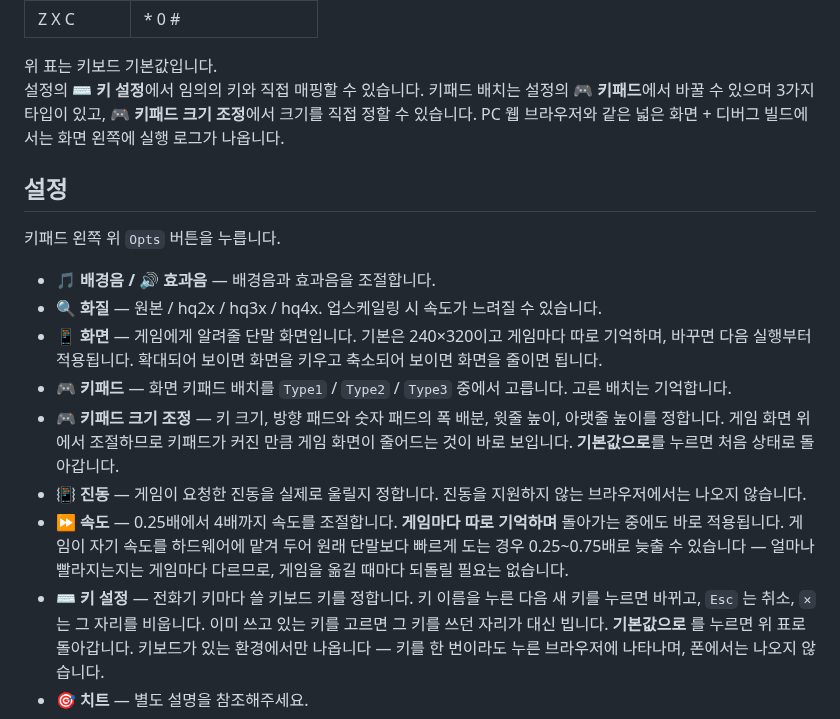
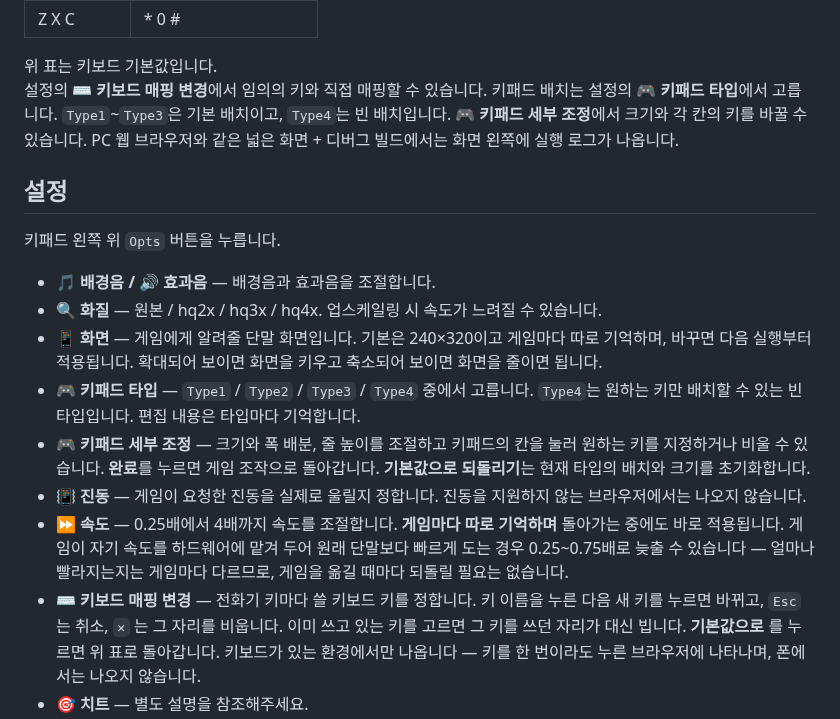
Before and after one commit to movingwoo/wfeature, a Markdown page: README.md, the part around the change. Drawn GitHub-style.

Commit message:
docs: update keypad layout and editing instructions

```diff
--- a/README.md
+++ b/README.md
@@ -165,8 +165,8 @@ Windows에서 `make` 없이 실행하는 방법은 [`docs/running.md`](docs/runn
 | Z X C | \* 0 # |
 
 위 표는 키보드 기본값입니다.
-설정의 **⌨️ 키 설정**에서 임의의 키와 직접 매핑할 수 있습니다.
-키패드 배치는 설정의 **🎮 키패드**에서 바꿀 수 있으며 3가지 타입이 있고, **🎮 키패드 크기 조정**에서 크기를 직접 정할 수 있습니다.
+설정의 **⌨️ 키보드 매핑 변경**에서 임의의 키와 직접 매핑할 수 있습니다.
+키패드 배치는 설정의 **🎮 키패드 타입**에서 고릅니다. `Type1`~`Type3`은 기본 배치이고, `Type4`는 빈 배치입니다. **🎮 키패드 세부 조정**에서 크기와 각 칸의 키를 바꿀 수 있습니다.
 PC 웹 브라우저와 같은 넓은 화면 + 디버그 빌드에서는 화면 왼쪽에 실행 로그가 나옵니다.
 
 ## 설정
@@ -178,11 +178,11 @@ PC 웹 브라우저와 같은 넓은 화면 + 디버그 빌드에서는 화면
 - **📱 화면** — 게임에게 알려줄 단말 화면입니다. 기본은 240×320이고 게임마다
   따로 기억하며, 바꾸면 다음 실행부터 적용됩니다. 확대되어 보이면 화면을 키우고
   축소되어 보이면 화면을 줄이면 됩니다.
-- **🎮 키패드** — 화면 키패드 배치를 `Type1` / `Type2` / `Type3` 중에서
-  고릅니다. 고른 배치는 기억합니다.
-- **🎮 키패드 크기 조정** — 키 크기, 방향 패드와 숫자 패드의 폭 배분, 윗줄 높이,
-  아랫줄 높이를 정합니다. 게임 화면 위에서 조절하므로 키패드가 커진 만큼 게임
-  화면이 줄어드는 것이 바로 보입니다. **기본값으로**를 누르면 처음 상태로 돌아갑니다.
+- **🎮 키패드 타입** — `Type1` / `Type2` / `Type3` / `Type4` 중에서 고릅니다.
+  `Type4`는 원하는 키만 배치할 수 있는 빈 타입입니다. 편집 내용은 타입마다 기억합니다.
+- **🎮 키패드 세부 조정** — 크기와 폭 배분, 줄 높이를 조절하고 키패드의 칸을 눌러
+  원하는 키를 지정하거나 비울 수 있습니다. **완료**를 누르면 게임 조작으로 돌아갑니다.
+  **기본값으로 되돌리기**는 현재 타입의 배치와 크기를 초기화합니다.
 - **📳 진동** — 게임이 요청한 진동을 실제로 울릴지 정합니다. 진동을 지원하지
   않는 브라우저에서는 나오지 않습니다.
 - **⏩ 속도** — 0.25배에서 4배까지 속도를 조절합니다. **게임마다 따로
@@ -190,7 +190,7 @@ PC 웹 브라우저와 같은 넓은 화면 + 디버그 빌드에서는 화면
   맡겨 두어 원래 단말보다 빠르게 도는 경우 0.25~0.75배로 늦출 수 있습니다 —
   얼마나 빨라지는지는 게임마다 다르므로, 게임을 옮길 때마다 되돌릴 필요는
   없습니다.
-- **⌨️ 키 설정** — 전화기 키마다 쓸 키보드 키를 정합니다. 키 이름을 누른 다음
+- **⌨️ 키보드 매핑 변경** — 전화기 키마다 쓸 키보드 키를 정합니다. 키 이름을 누른 다음
   새 키를 누르면 바뀌고, `Esc` 는 취소, `✕` 는 그 자리를 비웁니다. 이미 쓰고
   있는 키를 고르면 그 키를 쓰던 자리가 대신 빕니다. **기본값으로** 를 누르면
   위 표로 돌아갑니다. 키보드가 있는 환경에서만 나옵니다 — 키를 한 번이라도
```
